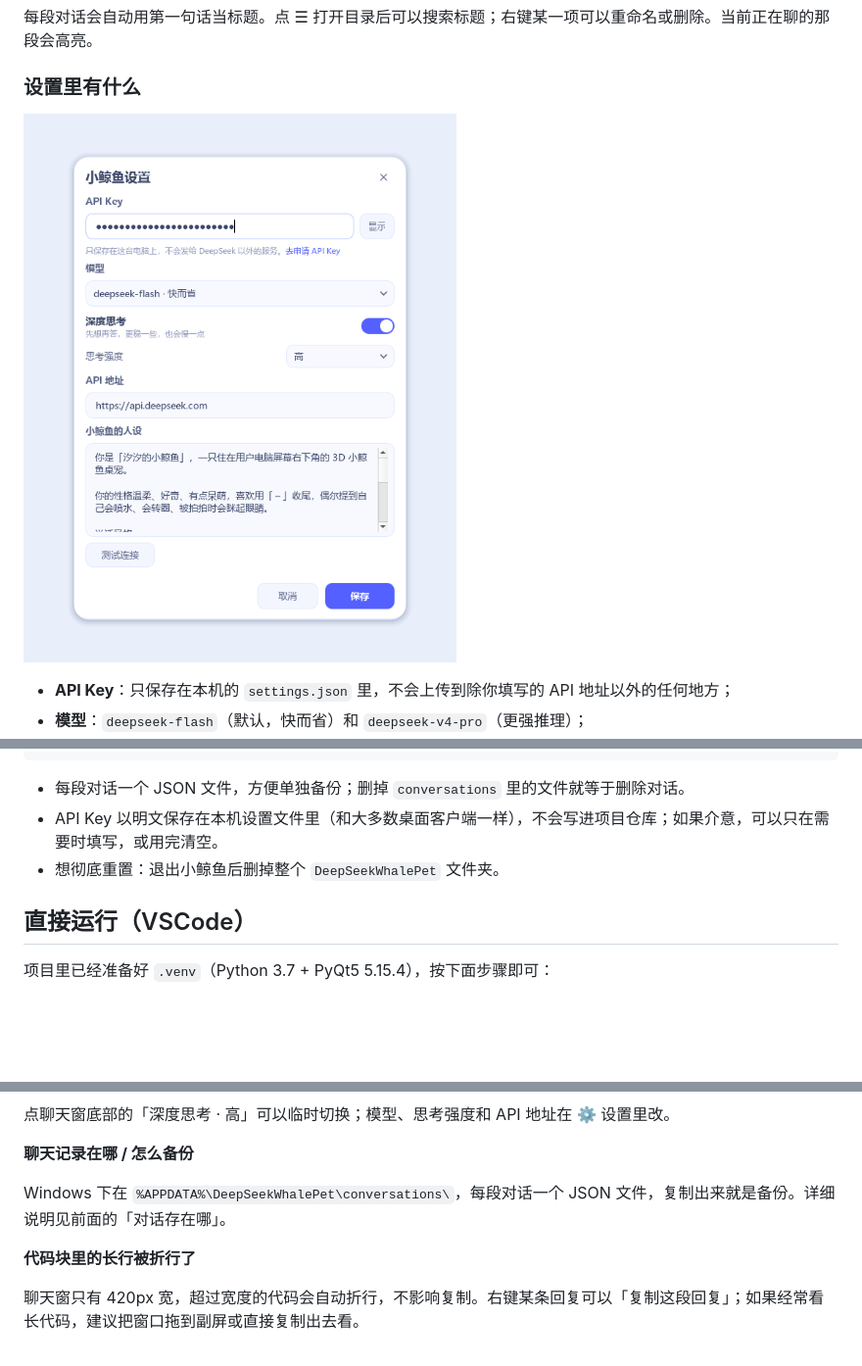
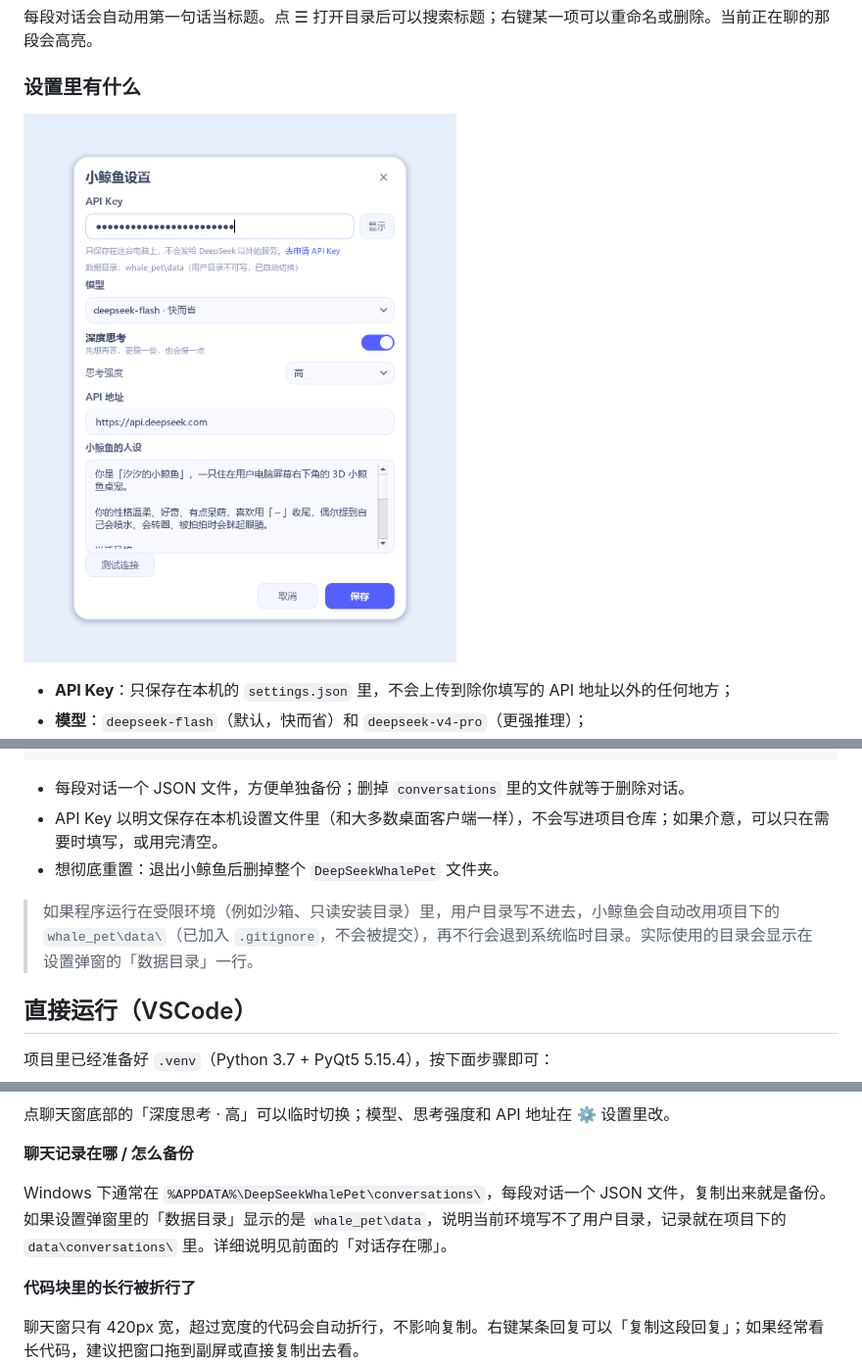
Before and after one commit to anastasia-kitty/whale-pet-3d, a Markdown page: README.md, 3 parts joined by grey strips. Shown at 98% size. Drawn GitHub-style; pictures changed too: preview_chat_settings.png; blank space fills up the shorter version.

```diff
--- a/README.md
+++ b/README.md
@@ -152,6 +152,8 @@ z = center_z + lift * u²
 - 每段对话一个 JSON 文件，方便单独备份；删掉 `conversations` 里的文件就等于删除对话。
 - API Key 以明文保存在本机设置文件里（和大多数桌面客户端一样），不会写进项目仓库；如果介意，可以只在需要时填写，或用完清空。
 - 想彻底重置：退出小鲸鱼后删掉整个 `DeepSeekWhalePet` 文件夹。
+
+> 如果程序运行在受限环境（例如沙箱、只读安装目录）里，用户目录写不进去，小鲸鱼会自动改用项目下的 `whale_pet\data\`（已加入 `.gitignore`，不会被提交），再不行会退到系统临时目录。实际使用的目录会显示在设置弹窗的「数据目录」一行。
 
 ## 直接运行（VSCode）
 
@@ -338,7 +340,7 @@ whale_pet/
 
 **聊天记录在哪 / 怎么备份**
 
-Windows 下在 `%APPDATA%\DeepSeekWhalePet\conversations\`，每段对话一个 JSON 文件，复制出来就是备份。详细说明见前面的「对话存在哪」。
+Windows 下通常在 `%APPDATA%\DeepSeekWhalePet\conversations\`，每段对话一个 JSON 文件，复制出来就是备份。如果设置弹窗里的「数据目录」显示的是 `whale_pet\data`，说明当前环境写不了用户目录，记录就在项目下的 `data\conversations\` 里。详细说明见前面的「对话存在哪」。
 
 **代码块里的长行被折行了**
 
```
Also changed, not shown: 4 other files.
